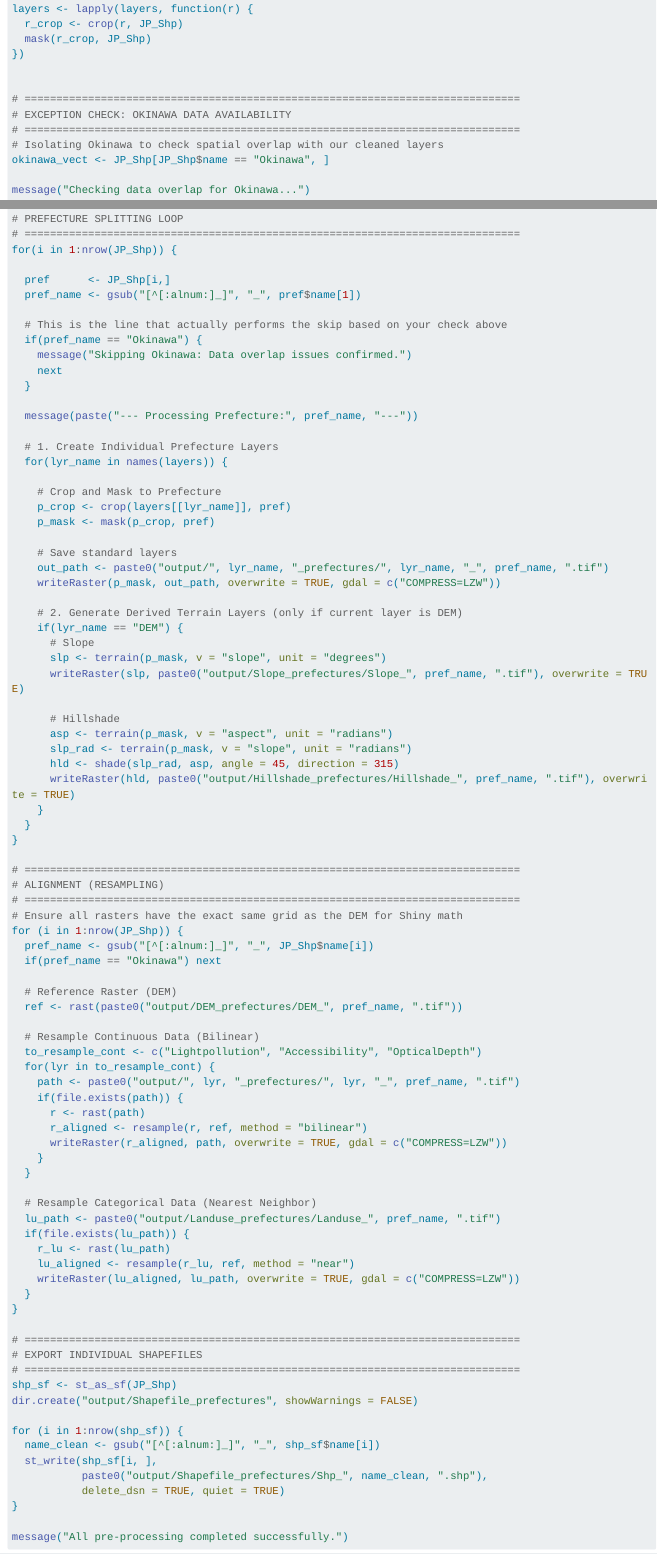
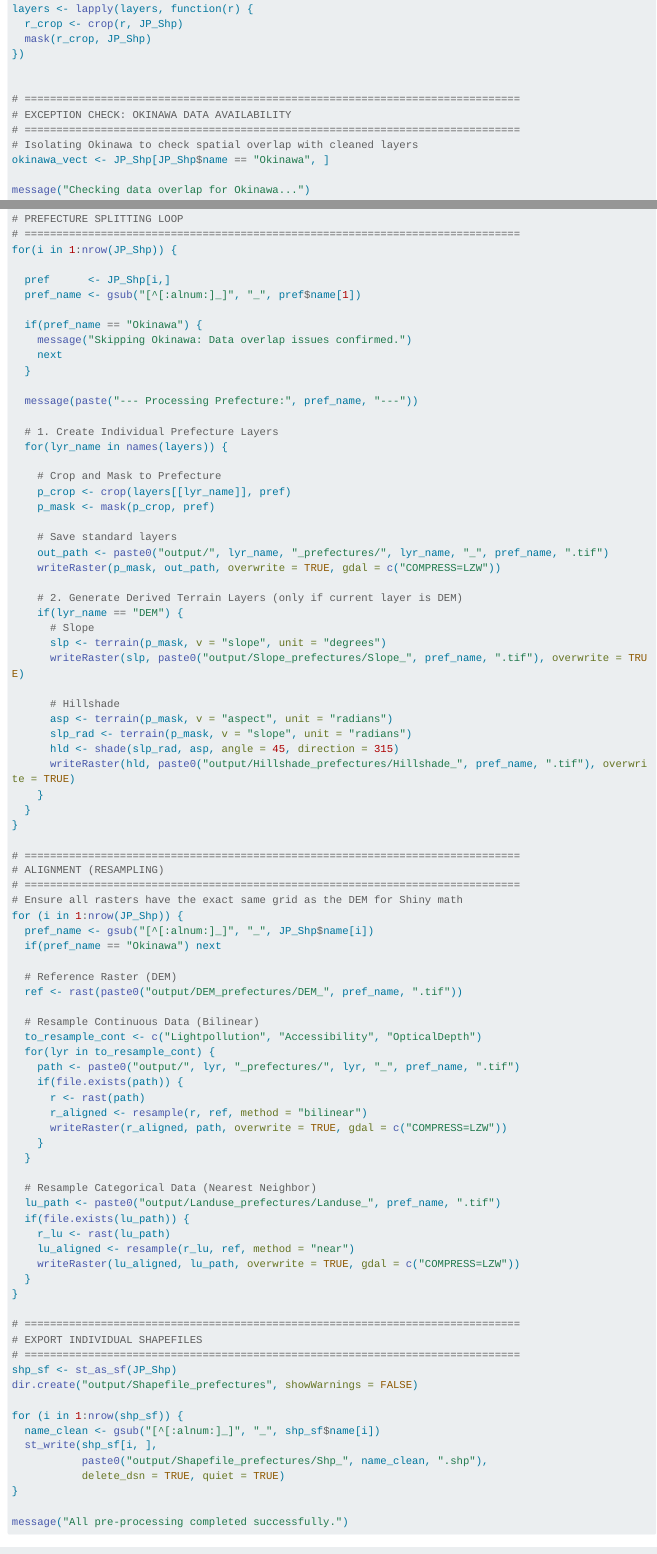
Before and after one commit to LucasWtt/HoshiMap, a Quarto document (HoshiMapMainProject.qmd): the page in a window 1100 px wide, from 4200 px down, and a second part further down, joined at a grey line. Rendered offline with R 4.5, knitr and Pandoc in place of Quarto, with nearby package versions; long lines of code are wrapped.

Commit message:
HoshiMap - Finding the best stargazing spots throughout Japan

```diff
--- a/HoshiMapMainProject.qmd
+++ b/HoshiMapMainProject.qmd
@@ -134,7 +134,7 @@ layers <- lapply(layers, function(r) {
 # ==============================================================================
 # EXCEPTION CHECK: OKINAWA DATA AVAILABILITY
 # ==============================================================================
-# Isolating Okinawa to check spatial overlap with our cleaned layers
+# Isolating Okinawa to check spatial overlap with cleaned layers
 okinawa_vect <- JP_Shp[JP_Shp$name == "Okinawa", ]
 
 message("Checking data overlap for Okinawa...")
@@ -173,7 +173,6 @@ for(i in 1:nrow(JP_Shp)) {
   pref      <- JP_Shp[i,]
   pref_name <- gsub("[^[:alnum:]_]", "_", pref$name[1])
 
-  # This is the line that actually performs the skip based on your check above
   if(pref_name == "Okinawa") {
     message("Skipping Okinawa: Data overlap issues confirmed.")
     next
```
Also changed, not shown: HoshiMapMainProject.qmd (8 more changed lines).
